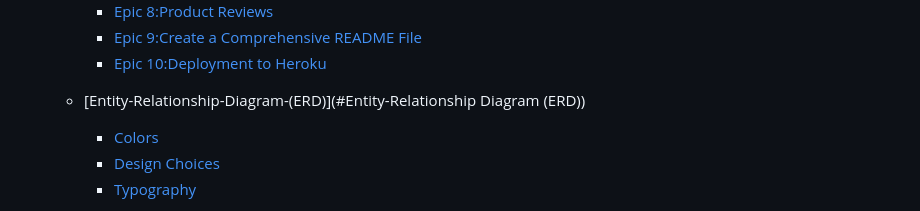
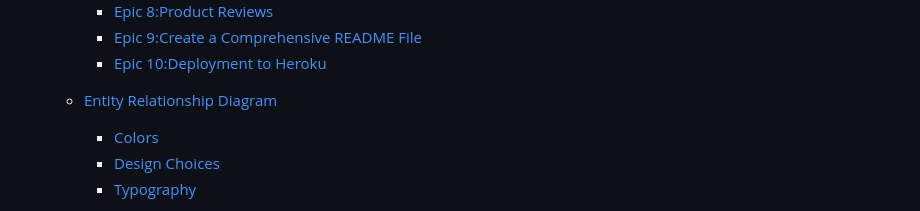
Before and after one commit to devbmv/ArduinoLab, a Markdown page: README.md, the part around the change. Rendered like a GitHub page.

Commit message:
Fix names in github and fix bugs in README.md file

```diff
--- a/README.md
+++ b/README.md
@@ -53,7 +53,7 @@ You can explore the live project here: [Arduino Lab](https://arduino-lab-project
     - [Epic 9:Create a Comprehensive README File](#create-a-comprehensive-readme-file)
     - [Epic 10:Deployment to Heroku](#deployment-to-heroku)
 
-  - [Entity-Relationship-Diagram-(ERD)](#Entity-Relationship Diagram (ERD))
+  - [Entity Relationship Diagram](#Entity-Relationship-Diagram-(ERD))
     - [Colors](#colors)
     - [Design Choices](#design-choices)
     - [Typography](#typography)
```
